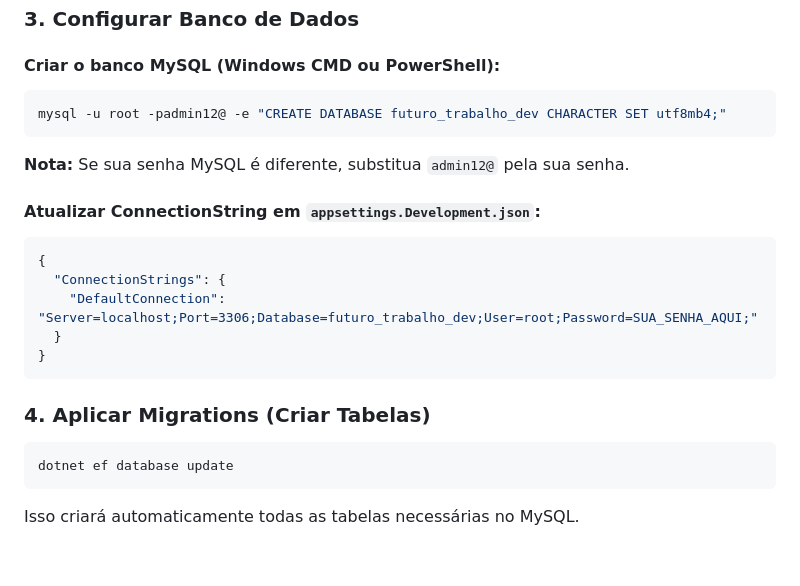
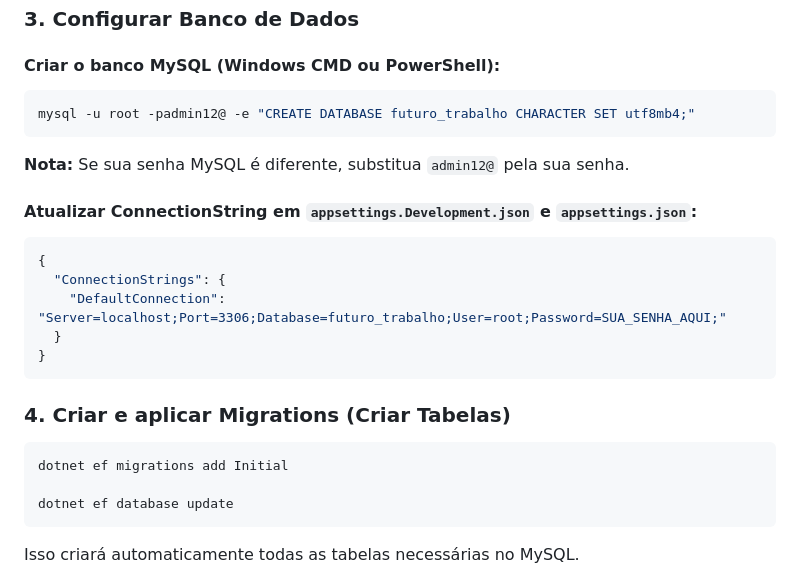
Before and after one commit to RodrigooL10/GS-SOA, a Markdown page: README.md, the part around the change. Drawn GitHub-style; blank space fills up the shorter version.

Commit message:
Atualizando README

````diff
--- a/README.md
+++ b/README.md
@@ -35,24 +35,26 @@ dotnet restore
 #### Criar o banco MySQL (Windows CMD ou PowerShell):
 
 ```bash
-mysql -u root -padmin12@ -e "CREATE DATABASE futuro_trabalho_dev CHARACTER SET utf8mb4;"
+mysql -u root -padmin12@ -e "CREATE DATABASE futuro_trabalho CHARACTER SET utf8mb4;"
 ```
 
 **Nota:** Se sua senha MySQL é diferente, substitua `admin12@` pela sua senha.
 
-#### Atualizar ConnectionString em `appsettings.Development.json`:
+#### Atualizar ConnectionString em `appsettings.Development.json` e `appsettings.json`:
 
 ```json
 {
   "ConnectionStrings": {
-    "DefaultConnection": "Server=localhost;Port=3306;Database=futuro_trabalho_dev;User=root;Password=SUA_SENHA_AQUI;"
+    "DefaultConnection": "Server=localhost;Port=3306;Database=futuro_trabalho;User=root;Password=SUA_SENHA_AQUI;"
   }
 }
 ```
 
-### 4. Aplicar Migrations (Criar Tabelas)
+### 4. Criar e aplicar Migrations (Criar Tabelas)
 
 ```bash
+dotnet ef migrations add Initial
+
 dotnet ef database update
 ```
 
````
